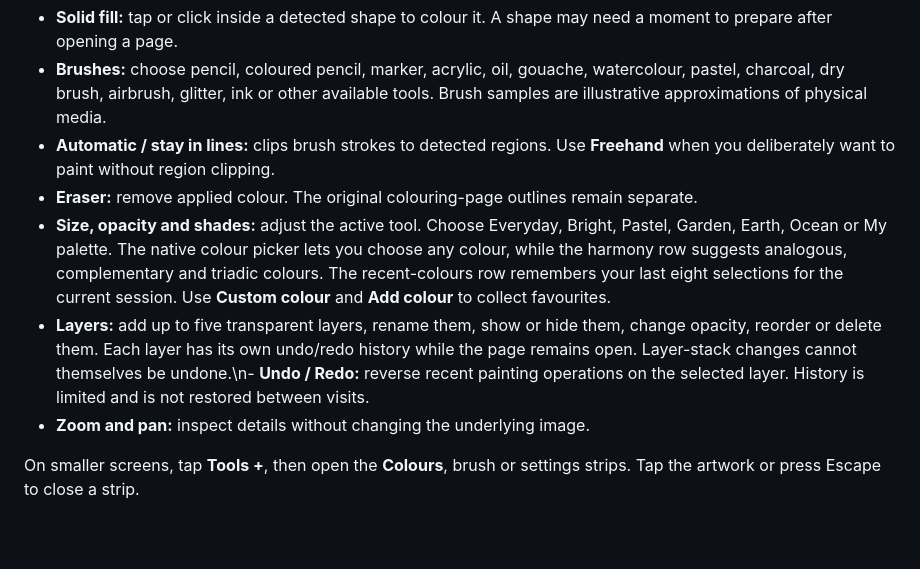
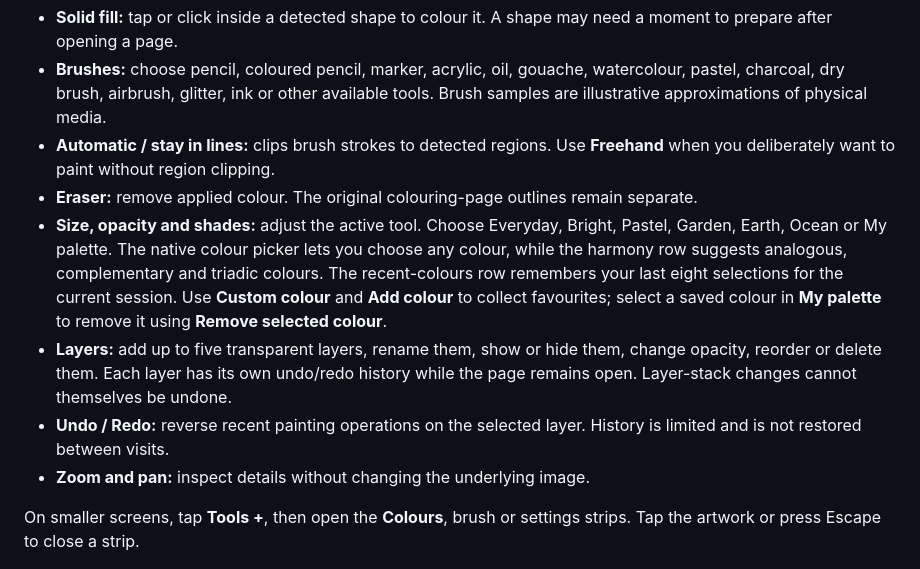
Before and after one commit to Varnasr/Chromalie, a Markdown page: docs/USER-GUIDE.md, the part around the change. GitHub-like rendering; blank space fills up the shorter version.

Commit message:
Fix user guide formatting and document palette editing

```diff
--- a/docs/USER-GUIDE.md
+++ b/docs/USER-GUIDE.md
@@ -12,8 +12,9 @@ Browse the collections or use the search box, subject filters and detail filter.
 - **Brushes:** choose pencil, coloured pencil, marker, acrylic, oil, gouache, watercolour, pastel, charcoal, dry brush, airbrush, glitter, ink or other available tools. Brush samples are illustrative approximations of physical media.
 - **Automatic / stay in lines:** clips brush strokes to detected regions. Use **Freehand** when you deliberately want to paint without region clipping.
 - **Eraser:** remove applied colour. The original colouring-page outlines remain separate.
-- **Size, opacity and shades:** adjust the active tool. Choose Everyday, Bright, Pastel, Garden, Earth, Ocean or My palette. The native colour picker lets you choose any colour, while the harmony row suggests analogous, complementary and triadic colours. The recent-colours row remembers your last eight selections for the current session. Use **Custom colour** and **Add colour** to collect favourites.
-- **Layers:** add up to five transparent layers, rename them, show or hide them, change opacity, reorder or delete them. Each layer has its own undo/redo history while the page remains open. Layer-stack changes cannot themselves be undone.\n- **Undo / Redo:** reverse recent painting operations on the selected layer. History is limited and is not restored between visits.
+- **Size, opacity and shades:** adjust the active tool. Choose Everyday, Bright, Pastel, Garden, Earth, Ocean or My palette. The native colour picker lets you choose any colour, while the harmony row suggests analogous, complementary and triadic colours. The recent-colours row remembers your last eight selections for the current session. Use **Custom colour** and **Add colour** to collect favourites; select a saved colour in **My palette** to remove it using **Remove selected colour**.
+- **Layers:** add up to five transparent layers, rename them, show or hide them, change opacity, reorder or delete them. Each layer has its own undo/redo history while the page remains open. Layer-stack changes cannot themselves be undone.
+- **Undo / Redo:** reverse recent painting operations on the selected layer. History is limited and is not restored between visits.
 - **Zoom and pan:** inspect details without changing the underlying image.
 
 On smaller screens, tap **Tools +**, then open the **Colours**, brush or settings strips. Tap the artwork or press Escape to close a strip.
```
